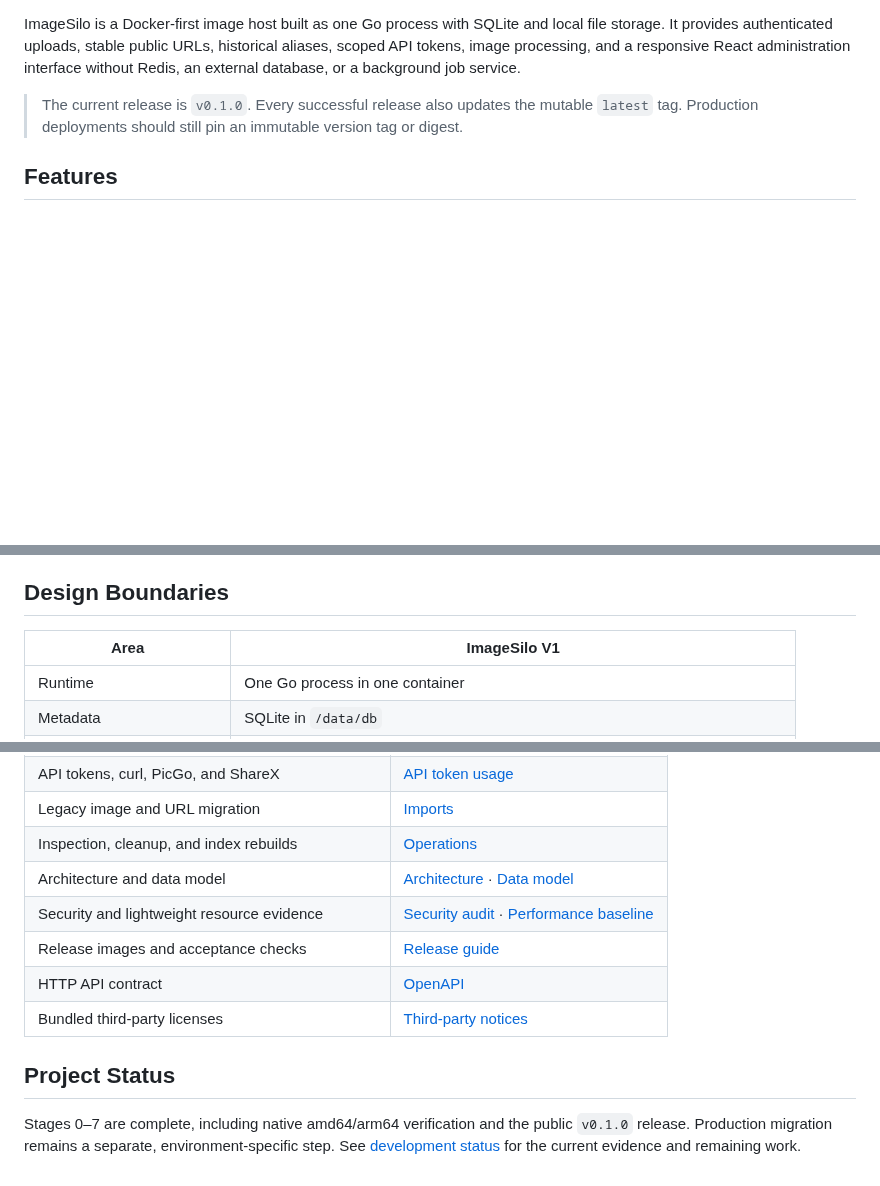
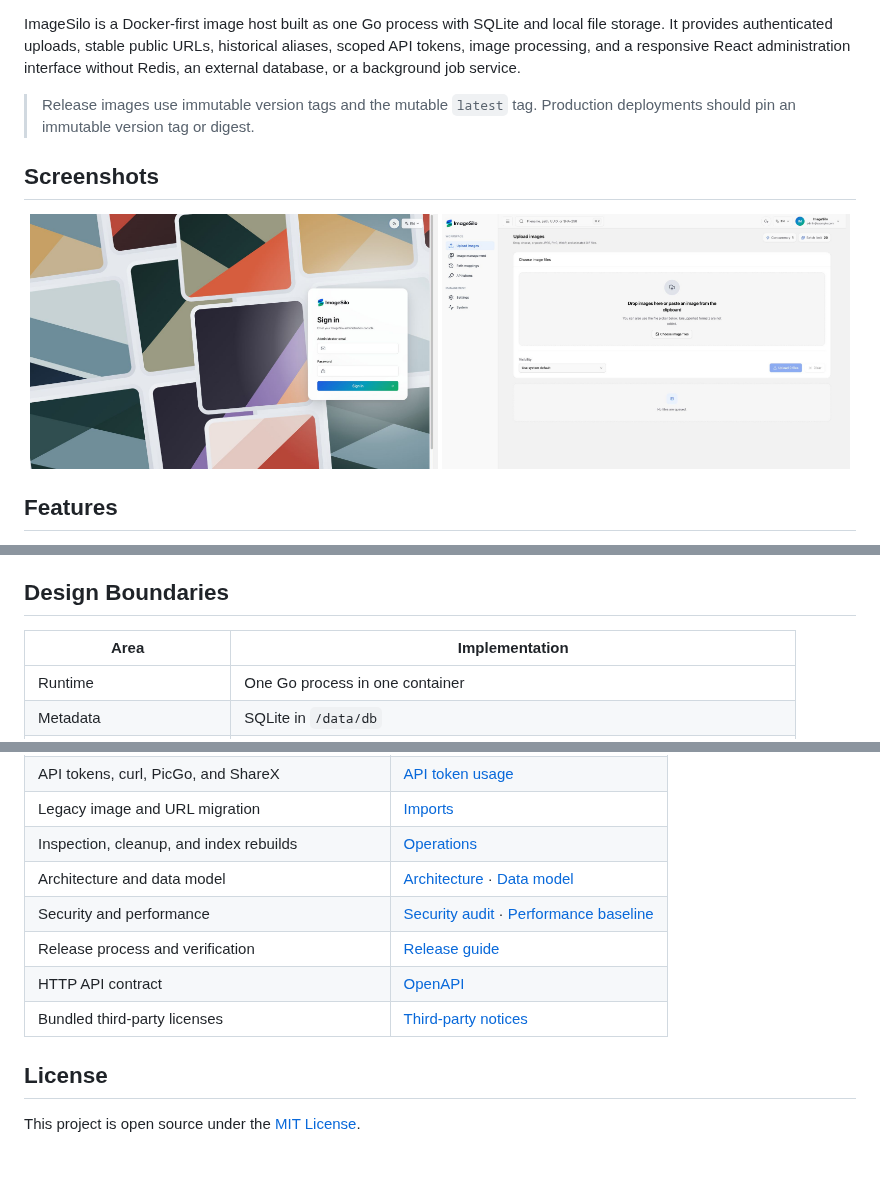
Before and after one commit to Willxup/imagesilo, a Markdown page: README.md, 3 parts joined by grey strips. Drawn GitHub-style; pictures changed too: assets/screenshots/login-light.jpg (added), assets/screenshots/upload-light.jpg (added); blank space fills up the shorter version.

```diff
--- a/README.md
+++ b/README.md
@@ -23,7 +24,22 @@
 
 ImageSilo is a Docker-first image host built as one Go process with SQLite and local file storage. It provides authenticated uploads, stable public URLs, historical aliases, scoped API tokens, image processing, and a responsive React administration interface without Redis, an external database, or a background job service.
 
-> The current release is `v0.1.0`. Every successful release also updates the mutable `latest` tag. Production deployments should still pin an immutable version tag or digest.
+> Release images use immutable version tags and the mutable `latest` tag. Production deployments should pin an immutable version tag or digest.
+
+## Screenshots
+
+<p align="center">
+  <picture>
+    <source media="(prefers-color-scheme: dark)" srcset="./assets/screenshots/login-dark.jpg" />
+    <source media="(prefers-color-scheme: light)" srcset="./assets/screenshots/login-light.jpg" />
+    <img src="./assets/screenshots/login-light.jpg" alt="ImageSilo sign-in page" width="49%" />
+  </picture>
+  <picture>
+    <source media="(prefers-color-scheme: dark)" srcset="./assets/screenshots/upload-dark.jpg" />
+    <source media="(prefers-color-scheme: light)" srcset="./assets/screenshots/upload-light.jpg" />
+    <img src="./assets/screenshots/upload-light.jpg" alt="ImageSilo image upload page" width="49%" />
+  </picture>
+</p>
 
 ## Features
 
@@ -64,7 +80,7 @@ To preserve an existing image URL tree without creating one alias at a time, mou
 
 ## Design Boundaries
 
-| Area | ImageSilo V1 |
+| Area | Implementation |
 | --- | --- |
 | Runtime | One Go process in one container |
 | Metadata | SQLite in `/data/db` |
@@ -116,11 +132,11 @@ Use `/healthz` for liveness and `/readyz` for SQLite readiness. Run `make e2e` f
 | Legacy image and URL migration | [Imports](./docs/imports.md) |
 | Inspection, cleanup, and index rebuilds | [Operations](./docs/operations.md) |
 | Architecture and data model | [Architecture](./docs/architecture.md) · [Data model](./docs/data-model.md) |
-| Security and lightweight resource evidence | [Security audit](./docs/security-audit.md) · [Performance baseline](./docs/performance-baseline.md) |
-| Release images and acceptance checks | [Release guide](./docs/release.md) |
+| Security and performance | [Security audit](./docs/security-audit.md) · [Performance baseline](./docs/performance-baseline.md) |
+| Release process and verification | [Release guide](./docs/release.md) |
 | HTTP API contract | [OpenAPI](./api/openapi.yaml) |
 | Bundled third-party licenses | [Third-party notices](./THIRD_PARTY_NOTICES.md) |
 
-## Project Status
+## License
 
-Stages 0–7 are complete, including native amd64/arm64 verification and the public `v0.1.0` release. Production migration remains a separate, environment-specific step. See [development status](./docs/development-status.md) for the current evidence and remaining work.
+This project is open source under the [MIT License](./LICENSE).
```
Also changed, not shown: other parts of README.md (+2 -1 lines), README.zh.md (+23 -7 lines), assets/screenshots/login-dark.jpg (added), assets/screenshots/upload-dark.jpg (added), 1 other file.
